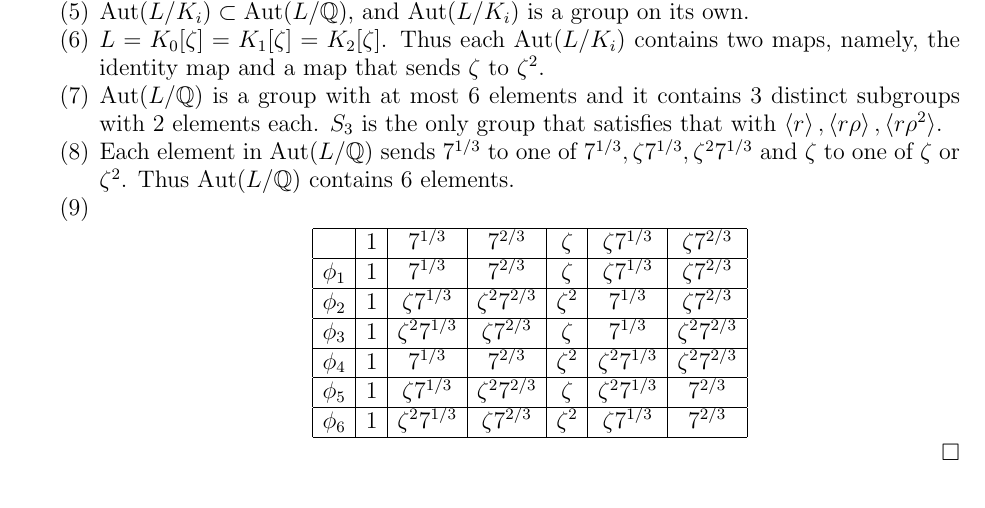
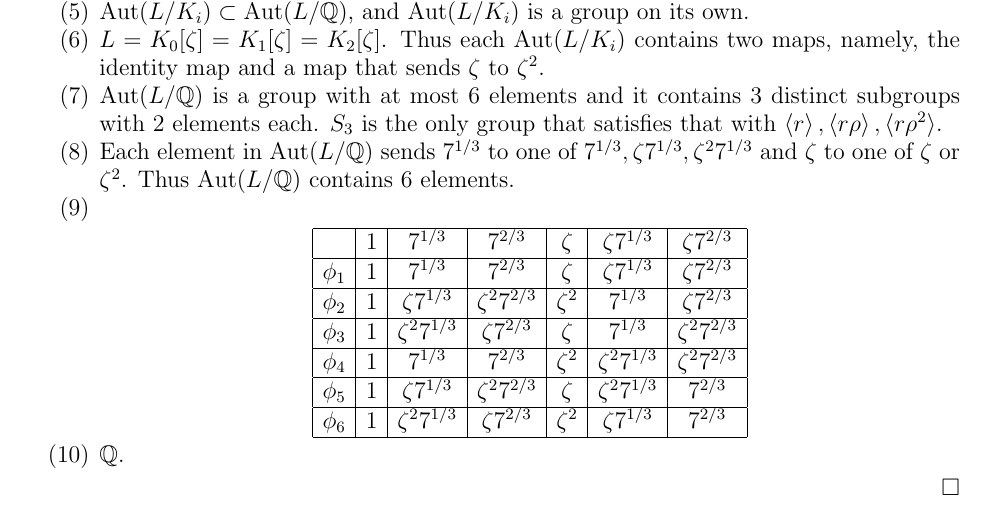
Before and after one commit to hidenori-shinohara/courses, a LaTeX paper (math601/10-30/math601-10-30.tex): part of page 4 of 4, cut so that both start at the same text. Compiled offline with pdfLaTeX.

Commit message:
Finish Galois Theory

```diff
--- a/math601/10-30/math601-10-30.tex
+++ b/math601/10-30/math601-10-30.tex
@@ -293,7 +293,8 @@
           \hline
         \end{tabular}
       \end{center}
-
+    \item
+      $\mathbb{Q}$.
   \end{enumerate}
 \end{proof}
 
```
Also changed, not shown: math601/10-30/math601-10-30.pdf.
